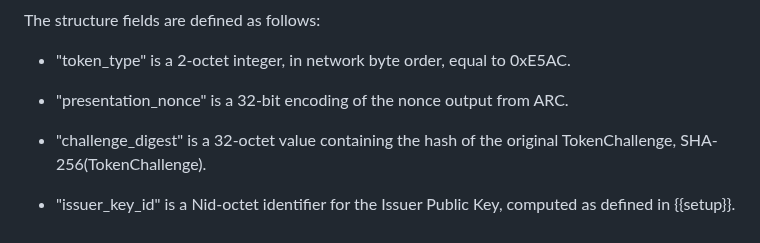
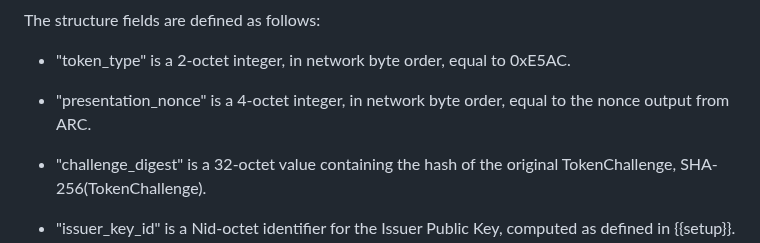
Before and after one commit to chris-wood/draft-arc, a Markdown page: draft-yun-privacypass-arc.md, the part around the change. GitHub-like rendering.

Commit message:
4 octets instead of 32 bits

```diff
--- a/draft-yun-privacypass-arc.md
+++ b/draft-yun-privacypass-arc.md
@@ -399,7 +399,7 @@ The structure fields are defined as follows:
 
 - "token_type" is a 2-octet integer, in network byte order, equal to 0xE5AC.
 
-- "presentation_nonce" is a 32-bit encoding of the nonce output from ARC.
+- "presentation_nonce" is a 4-octet integer, in network byte order, equal to the nonce output from ARC.
 
 - "challenge_digest" is a 32-octet value containing the hash of the original TokenChallenge, SHA-256(TokenChallenge).
 
```
